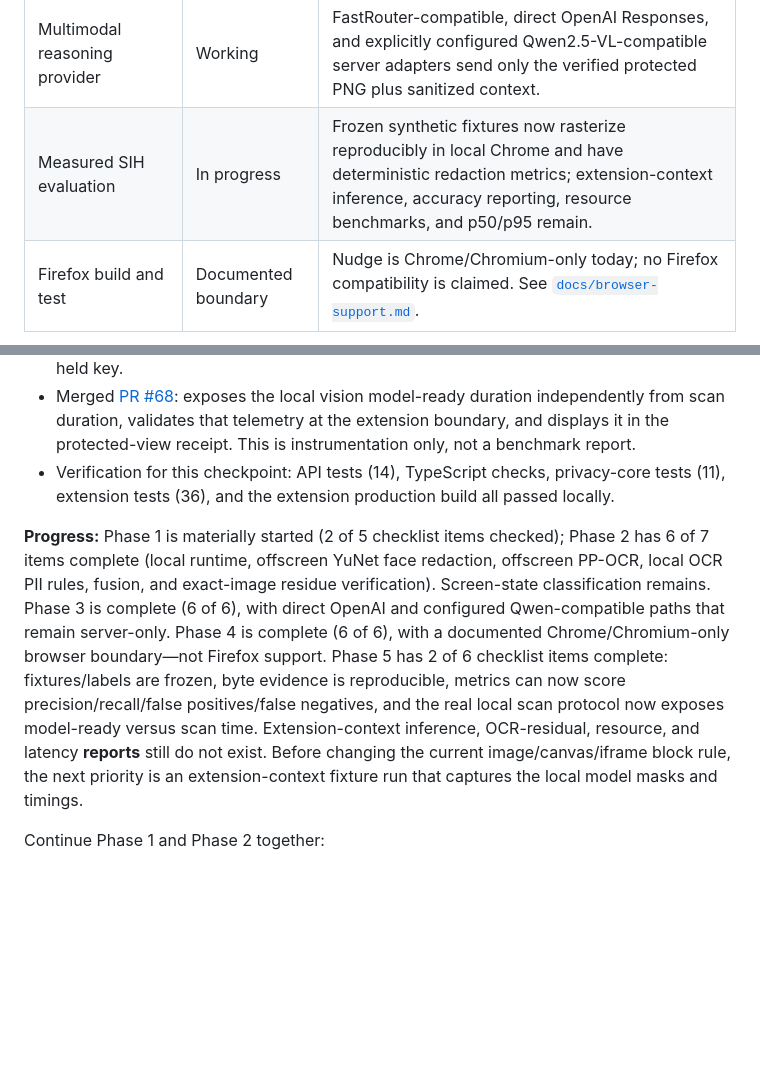
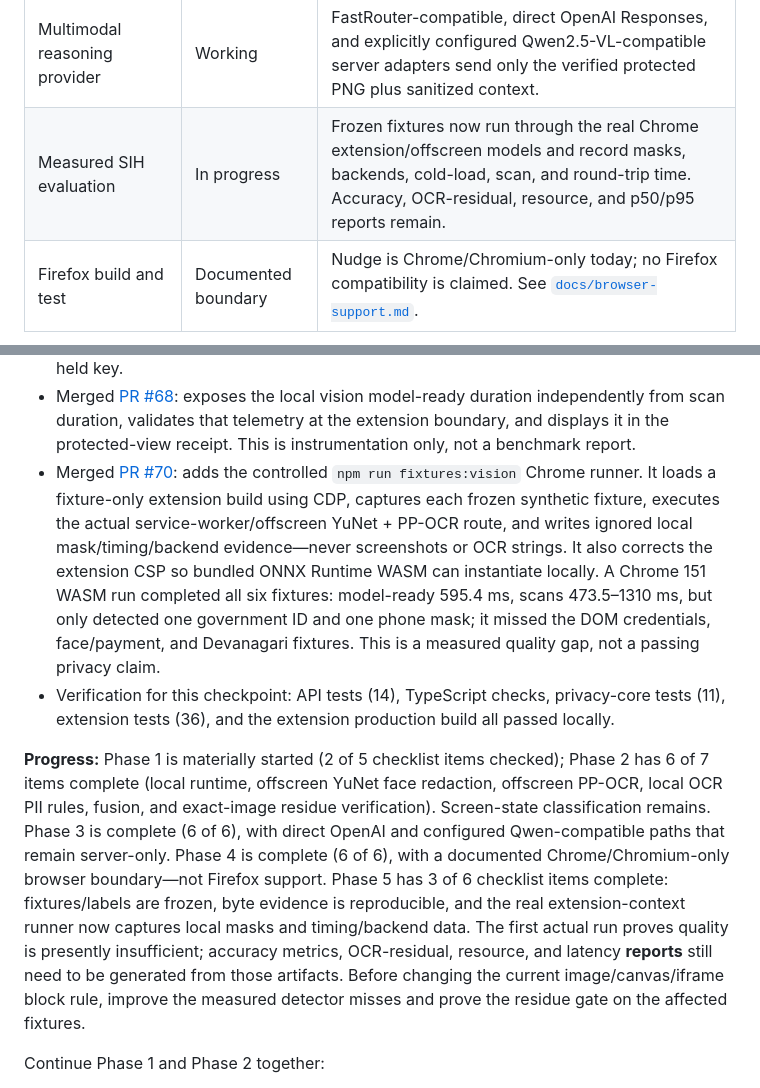
Before and after one commit to heddle-wins/nudge, a Markdown page: SIH_EXECUTION_PLAN.md, 2 parts joined by grey strips. Rendered like a GitHub page; blank space fills up the shorter version.

Commit message:
docs: record extension vision fixture evidence

```diff
--- a/SIH_EXECUTION_PLAN.md
+++ b/SIH_EXECUTION_PLAN.md
@@ -49,7 +49,7 @@ The judging criteria are not a generic security checklist. They give marks for v
 | Screenshot PII redaction | **Missing** | Text inside images/canvas/PDFs and profile photos cannot be safely handled. |
 | Screenshot to VLM | Working baseline | The exact locally redacted PNG now has a typed receipt, SHA-256 integrity check, visible preview, and one server request path. It remains DOM-mask-only until OCR/face perception lands. |
 | Multimodal reasoning provider | Working | FastRouter-compatible, direct OpenAI Responses, and explicitly configured Qwen2.5-VL-compatible server adapters send only the verified protected PNG plus sanitized context. |
-| Measured SIH evaluation | In progress | Frozen synthetic fixtures now rasterize reproducibly in local Chrome and have deterministic redaction metrics; extension-context inference, accuracy reporting, resource benchmarks, and p50/p95 remain. |
+| Measured SIH evaluation | In progress | Frozen fixtures now run through the real Chrome extension/offscreen models and record masks, backends, cold-load, scan, and round-trip time. Accuracy, OCR-residual, resource, and p50/p95 reports remain. |
 | Firefox build and test | Documented boundary | Nudge is Chrome/Chromium-only today; no Firefox compatibility is claimed. See [`docs/browser-support.md`](./docs/browser-support.md). |
 
 ## 4. The architecture we will build
@@ -296,9 +296,10 @@ The internal 41-repository comparison informed this plan. The projects to beat a
 - Merged [PR #64](https://github.com/heddle-wins/nudge/pull/64): completed direct API tests for unknown, hidden/disabled, and role-incompatible provider target IDs.
 - Merged [PR #66](https://github.com/heddle-wins/nudge/pull/66): added the explicitly configured server-only Qwen2.5-VL-compatible multimodal adapter; it is mocked and tested locally without a live endpoint or browser-held key.
 - Merged [PR #68](https://github.com/heddle-wins/nudge/pull/68): exposes the local vision model-ready duration independently from scan duration, validates that telemetry at the extension boundary, and displays it in the protected-view receipt. This is instrumentation only, not a benchmark report.
+- Merged [PR #70](https://github.com/heddle-wins/nudge/pull/70): adds the controlled `npm run fixtures:vision` Chrome runner. It loads a fixture-only extension build using CDP, captures each frozen synthetic fixture, executes the actual service-worker/offscreen YuNet + PP-OCR route, and writes ignored local mask/timing/backend evidence—never screenshots or OCR strings. It also corrects the extension CSP so bundled ONNX Runtime WASM can instantiate locally. A Chrome 151 WASM run completed all six fixtures: model-ready 595.4 ms, scans 473.5–1310 ms, but only detected one government ID and one phone mask; it missed the DOM credentials, face/payment, and Devanagari fixtures. This is a measured quality gap, not a passing privacy claim.
 - Verification for this checkpoint: API tests (14), TypeScript checks, privacy-core tests (11), extension tests (36), and the extension production build all passed locally.
 
-**Progress:** Phase 1 is materially started (2 of 5 checklist items checked); Phase 2 has 6 of 7 items complete (local runtime, offscreen YuNet face redaction, offscreen PP-OCR, local OCR PII rules, fusion, and exact-image residue verification). Screen-state classification remains. Phase 3 is complete (6 of 6), with direct OpenAI and configured Qwen-compatible paths that remain server-only. Phase 4 is complete (6 of 6), with a documented Chrome/Chromium-only browser boundary—not Firefox support. Phase 5 has 2 of 6 checklist items complete: fixtures/labels are frozen, byte evidence is reproducible, metrics can now score precision/recall/false positives/false negatives, and the real local scan protocol now exposes model-ready versus scan time. Extension-context inference, OCR-residual, resource, and latency **reports** still do not exist. Before changing the current image/canvas/iframe block rule, the next priority is an extension-context fixture run that captures the local model masks and timings.
+**Progress:** Phase 1 is materially started (2 of 5 checklist items checked); Phase 2 has 6 of 7 items complete (local runtime, offscreen YuNet face redaction, offscreen PP-OCR, local OCR PII rules, fusion, and exact-image residue verification). Screen-state classification remains. Phase 3 is complete (6 of 6), with direct OpenAI and configured Qwen-compatible paths that remain server-only. Phase 4 is complete (6 of 6), with a documented Chrome/Chromium-only browser boundary—not Firefox support. Phase 5 has 3 of 6 checklist items complete: fixtures/labels are frozen, byte evidence is reproducible, and the real extension-context runner now captures local masks and timing/backend data. The first actual run proves quality is presently insufficient; accuracy metrics, OCR-residual, resource, and latency **reports** still need to be generated from those artifacts. Before changing the current image/canvas/iframe block rule, improve the measured detector misses and prove the residue gate on the affected fixtures.
 
 Continue Phase 1 and Phase 2 together:
 
```
